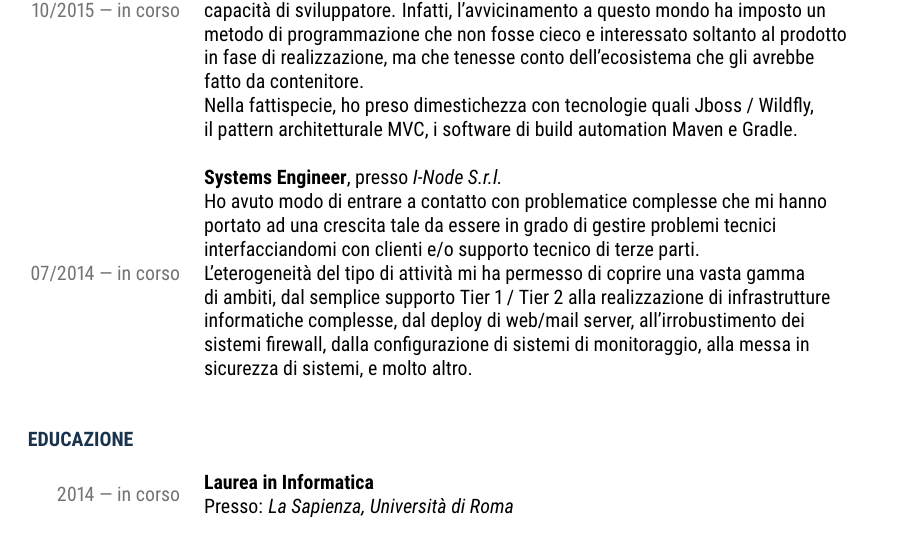
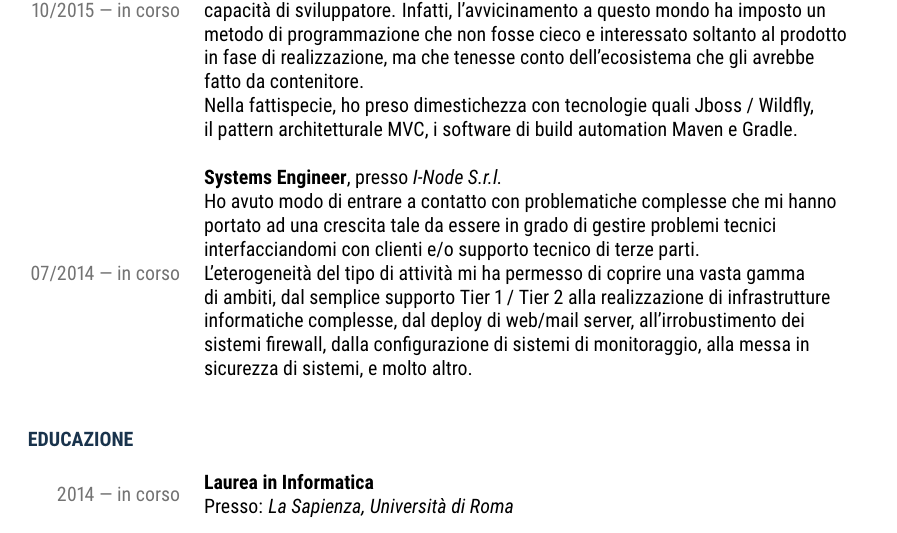
Before and after one commit to streambinder/erro, a LaTeX document (2017/it.tex): part of page 1 of 2, cut so that both start at the same text. Compiled offline with pdfLaTeX.

Commit message:
cv: fix typo

```diff
--- a/2017/it.tex
+++ b/2017/it.tex
@@ -73,7 +73,7 @@
 \end{tabular} \\\\ \hfill
 \textcolor{lightgray}{07/2014 — in corso}   & \begin{tabular}[l]{@{}l@{}}
 \textbf{Systems Engineer}, presso \textit{I-Node S.r.l.} \\
-Ho avuto modo di entrare a contatto con problematice complesse che mi hanno \\
+Ho avuto modo di entrare a contatto con problematiche complesse che mi hanno \\
 portato ad una crescita tale da essere in grado di gestire problemi tecnici \\
 interfacciandomi con clienti e/o supporto tecnico di terze parti. \\
 L'eterogeneità del tipo di attivit\`a mi ha permesso di coprire una vasta gamma \\
```
